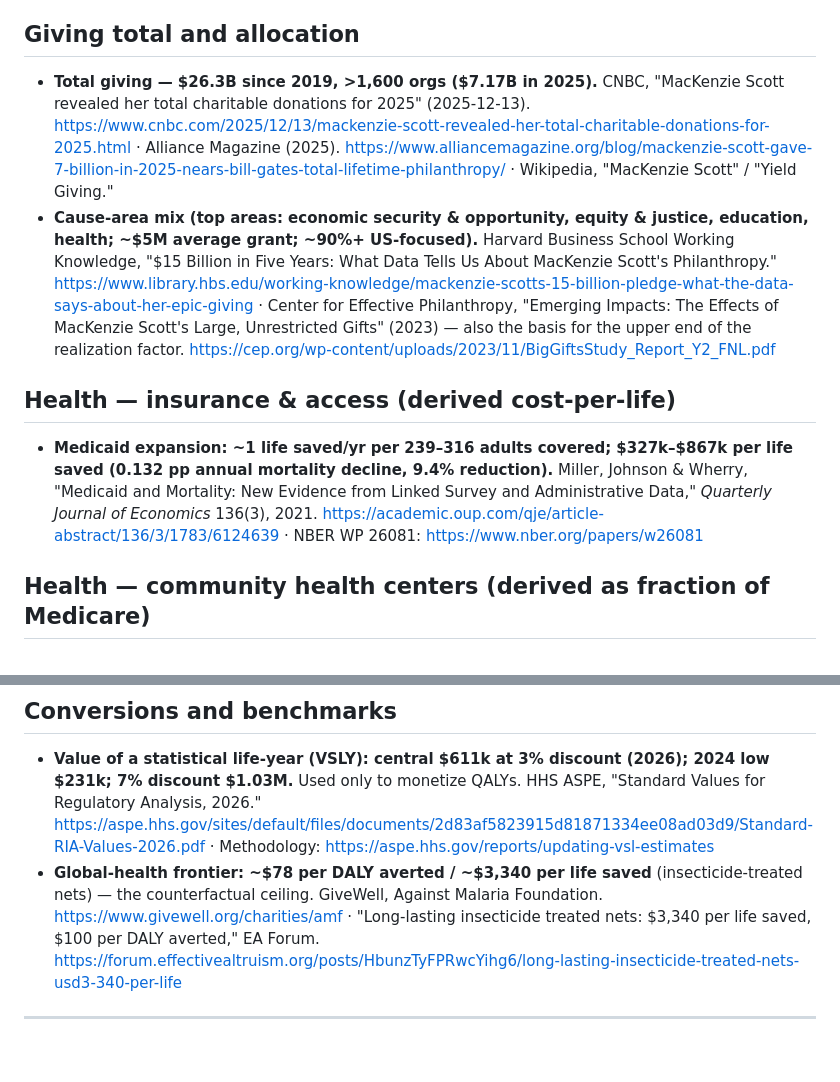
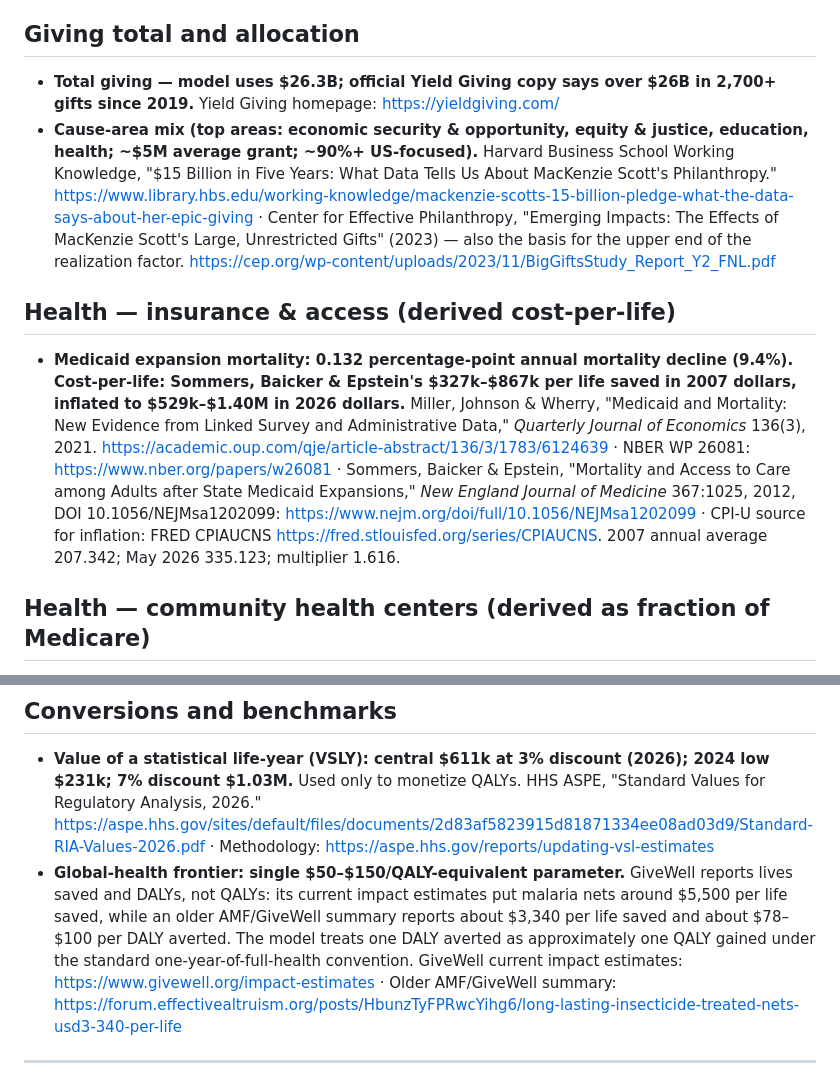
Before and after one commit to MaxGhenis/mackenzie-scott-qaly, a Markdown page: SOURCES.md, 2 parts joined by grey strips. Rendered like a GitHub page; blank space fills up the shorter version.

```diff
--- a/SOURCES.md
+++ b/SOURCES.md
@@ -6,11 +6,9 @@ and where it comes from. Accessed June 2026.
 
 ## Giving total and allocation
 
-- **Total giving — $26.3B since 2019, >1,600 orgs ($7.17B in 2025).**
-  CNBC, "MacKenzie Scott revealed her total charitable donations for 2025"
-  (2025-12-13). https://www.cnbc.com/2025/12/13/mackenzie-scott-revealed-her-total-charitable-donations-for-2025.html
-  · Alliance Magazine (2025). https://www.alliancemagazine.org/blog/mackenzie-scott-gave-7-billion-in-2025-nears-bill-gates-total-lifetime-philanthropy/
-  · Wikipedia, "MacKenzie Scott" / "Yield Giving."
+- **Total giving — model uses $26.3B; official Yield Giving copy says over
+  $26B in 2,700+ gifts since 2019.**
+  Yield Giving homepage: https://yieldgiving.com/
 - **Cause-area mix (top areas: economic security & opportunity, equity &
   justice, education, health; ~$5M average grant; ~90%+ US-focused).**
   Harvard Business School Working Knowledge, "$15 Billion in Five Years: What
@@ -23,12 +21,20 @@ and where it comes from. Accessed June 2026.
 
 ## Health — insurance & access (derived cost-per-life)
 
-- **Medicaid expansion: ~1 life saved/yr per 239–316 adults covered; $327k–$867k
-  per life saved (0.132 pp annual mortality decline, 9.4% reduction).**
+- **Medicaid expansion mortality: 0.132 percentage-point annual mortality
+  decline (9.4%). Cost-per-life: Sommers, Baicker & Epstein's $327k–$867k per
+  life saved in 2007 dollars, inflated to $529k–$1.40M in 2026 dollars.**
   Miller, Johnson & Wherry, "Medicaid and Mortality: New Evidence from Linked
   Survey and Administrative Data," *Quarterly Journal of Economics* 136(3), 2021.
   https://academic.oup.com/qje/article-abstract/136/3/1783/6124639
   · NBER WP 26081: https://www.nber.org/papers/w26081
+  · Sommers, Baicker & Epstein, "Mortality and Access to Care among Adults after
+  State Medicaid Expansions," *New England Journal of Medicine* 367:1025, 2012,
+  DOI 10.1056/NEJMsa1202099:
+  https://www.nejm.org/doi/full/10.1056/NEJMsa1202099
+  · CPI-U source for inflation: FRED CPIAUCNS
+  https://fred.stlouisfed.org/series/CPIAUCNS. 2007 annual average 207.342;
+  May 2026 335.123; multiplier 1.616.
 
 ## Health — community health centers (derived as fraction of Medicare)
 
@@ -113,11 +119,14 @@ and where it comes from. Accessed June 2026.
   HHS ASPE, "Standard Values for Regulatory Analysis, 2026."
   https://aspe.hhs.gov/sites/default/files/documents/2d83af5823915d81871334ee08ad03d9/Standard-RIA-Values-2026.pdf
   · Methodology: https://aspe.hhs.gov/reports/updating-vsl-estimates
-- **Global-health frontier: ~$78 per DALY averted / ~$3,340 per life saved**
-  (insecticide-treated nets) — the counterfactual ceiling.
-  GiveWell, Against Malaria Foundation. https://www.givewell.org/charities/amf
-  · "Long-lasting insecticide treated nets: $3,340 per life saved, $100 per
-  DALY averted," EA Forum.
+- **Global-health frontier: single $50–$150/QALY-equivalent parameter.**
+  GiveWell reports lives saved and DALYs, not QALYs: its current impact estimates
+  put malaria nets around $5,500 per life saved, while an older AMF/GiveWell
+  summary reports about $3,340 per life saved and about $78–$100 per DALY
+  averted. The model treats one DALY averted as approximately one QALY gained
+  under the standard one-year-of-full-health convention.
+  GiveWell current impact estimates: https://www.givewell.org/impact-estimates
+  · Older AMF/GiveWell summary:
   https://forum.effectivealtruism.org/posts/HbunzTyFPRwcYihg6/long-lasting-insecticide-treated-nets-usd3-340-per-life
 
 ---
```
Also changed, not shown: README.md (+11 -10 lines), results/summary.md (+18 -18 lines), results/figure.png, results/sensitivity.png, 6 other files.
